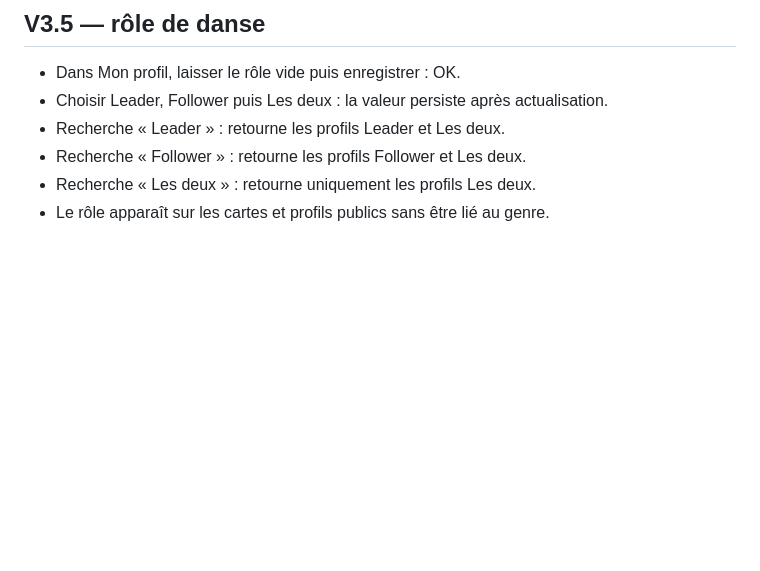
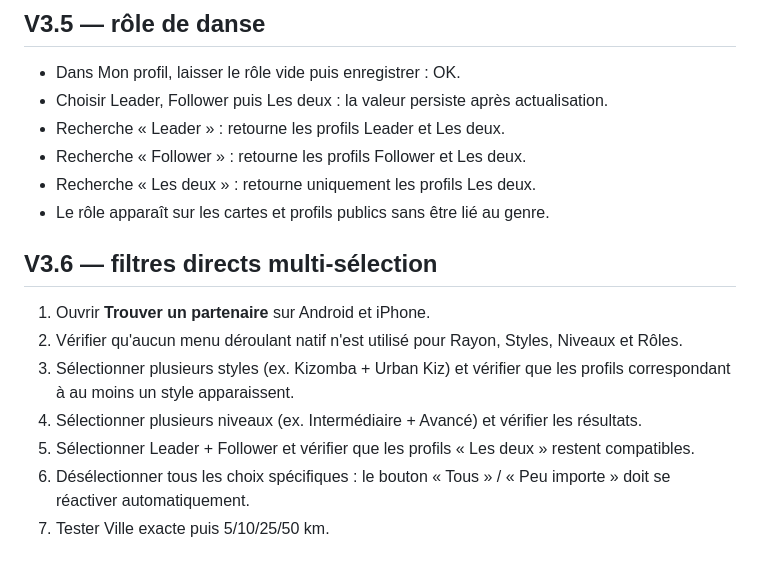
Before and after one commit to bkane522-lab/KizConnect, a Markdown page: docs/TEST_PLAN.md, the part around the change. GitHub-like rendering; blank space fills up the shorter version.

```diff
--- a/docs/TEST_PLAN.md
+++ b/docs/TEST_PLAN.md
@@ -96,3 +96,13 @@ La V3 peut être considérée comme bêta validée seulement lorsque tous les te
 - Recherche « Follower » : retourne les profils Follower et Les deux.
 - Recherche « Les deux » : retourne uniquement les profils Les deux.
 - Le rôle apparaît sur les cartes et profils publics sans être lié au genre.
+
+## V3.6 — filtres directs multi-sélection
+
+1. Ouvrir **Trouver un partenaire** sur Android et iPhone.
+2. Vérifier qu'aucun menu déroulant natif n'est utilisé pour Rayon, Styles, Niveaux et Rôles.
+3. Sélectionner plusieurs styles (ex. Kizomba + Urban Kiz) et vérifier que les profils correspondant à au moins un style apparaissent.
+4. Sélectionner plusieurs niveaux (ex. Intermédiaire + Avancé) et vérifier les résultats.
+5. Sélectionner Leader + Follower et vérifier que les profils « Les deux » restent compatibles.
+6. Désélectionner tous les choix spécifiques : le bouton « Tous » / « Peu importe » doit se réactiver automatiquement.
+7. Tester Ville exacte puis 5/10/25/50 km.
```
